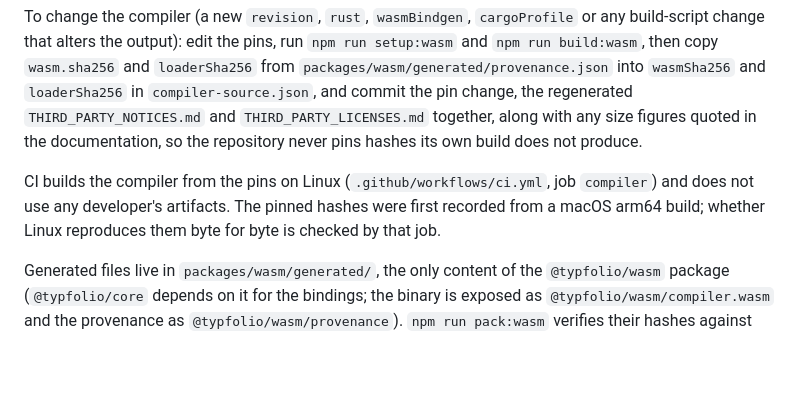
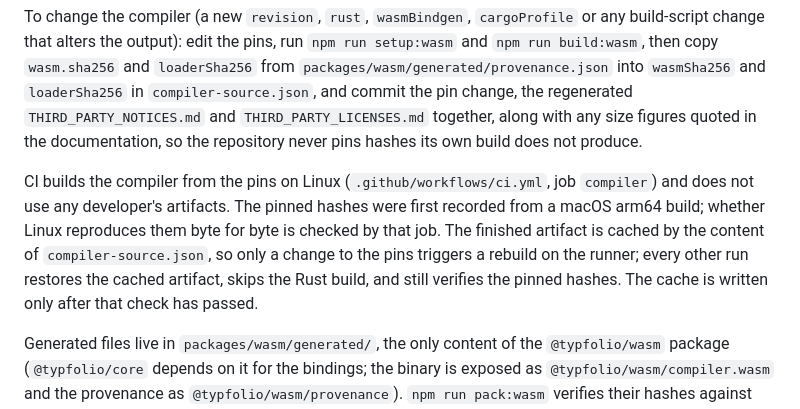
Before and after one commit to HelioCampus/typfolio, a Markdown page: docs/compiler-build.md, the part around the change. Drawn GitHub-style; blank space fills up the shorter version.

Commit message:
Document the CI artifact cache
Co-Authored-By: Claude Fable 5.1 <noreply@anthropic.com>
Signed-off-by: kerem atam <kerematam@gmail.com>

```diff
--- a/docs/compiler-build.md
+++ b/docs/compiler-build.md
@@ -61,7 +61,7 @@ Reproducibility holds for the pinned toolchain, source, and wasm-bindgen on one
 
 To change the compiler (a new `revision`, `rust`, `wasmBindgen`, `cargoProfile` or any build-script change that alters the output): edit the pins, run `npm run setup:wasm` and `npm run build:wasm`, then copy `wasm.sha256` and `loaderSha256` from `packages/wasm/generated/provenance.json` into `wasmSha256` and `loaderSha256` in `compiler-source.json`, and commit the pin change, the regenerated `THIRD_PARTY_NOTICES.md` and `THIRD_PARTY_LICENSES.md` together, along with any size figures quoted in the documentation, so the repository never pins hashes its own build does not produce.
 
-CI builds the compiler from the pins on Linux (`.github/workflows/ci.yml`, job `compiler`) and does not use any developer's artifacts. The pinned hashes were first recorded from a macOS arm64 build; whether Linux reproduces them byte for byte is checked by that job.
+CI builds the compiler from the pins on Linux (`.github/workflows/ci.yml`, job `compiler`) and does not use any developer's artifacts. The pinned hashes were first recorded from a macOS arm64 build; whether Linux reproduces them byte for byte is checked by that job. The finished artifact is cached by the content of `compiler-source.json`, so only a change to the pins triggers a rebuild on the runner; every other run restores the cached artifact, skips the Rust build, and still verifies the pinned hashes. The cache is written only after that check has passed.
 
 Generated files live in `packages/wasm/generated/`, the only content of the `@typfolio/wasm` package (`@typfolio/core` depends on it for the bindings; the binary is exposed as `@typfolio/wasm/compiler.wasm` and the provenance as `@typfolio/wasm/provenance`). `npm run pack:wasm` verifies their hashes against `provenance.json` before packing. They include the upstream license and `provenance.json` with source/tool pins, Cargo.lock hash, WASM hash and size, and loader hash. Generated files, caches, and test outputs are ignored by Git. Rebuild them before packing; consumers of a packed package do not need Rust.
 
```
